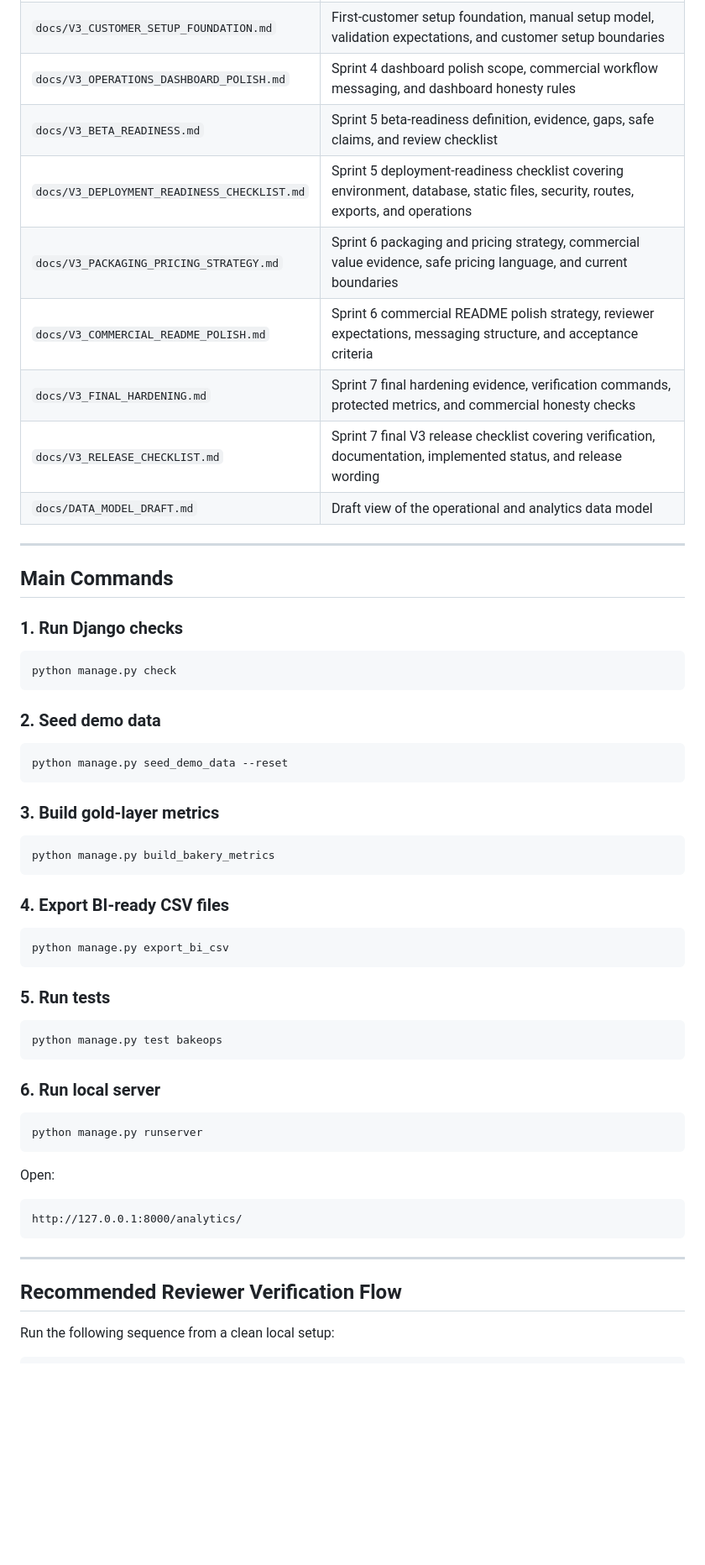
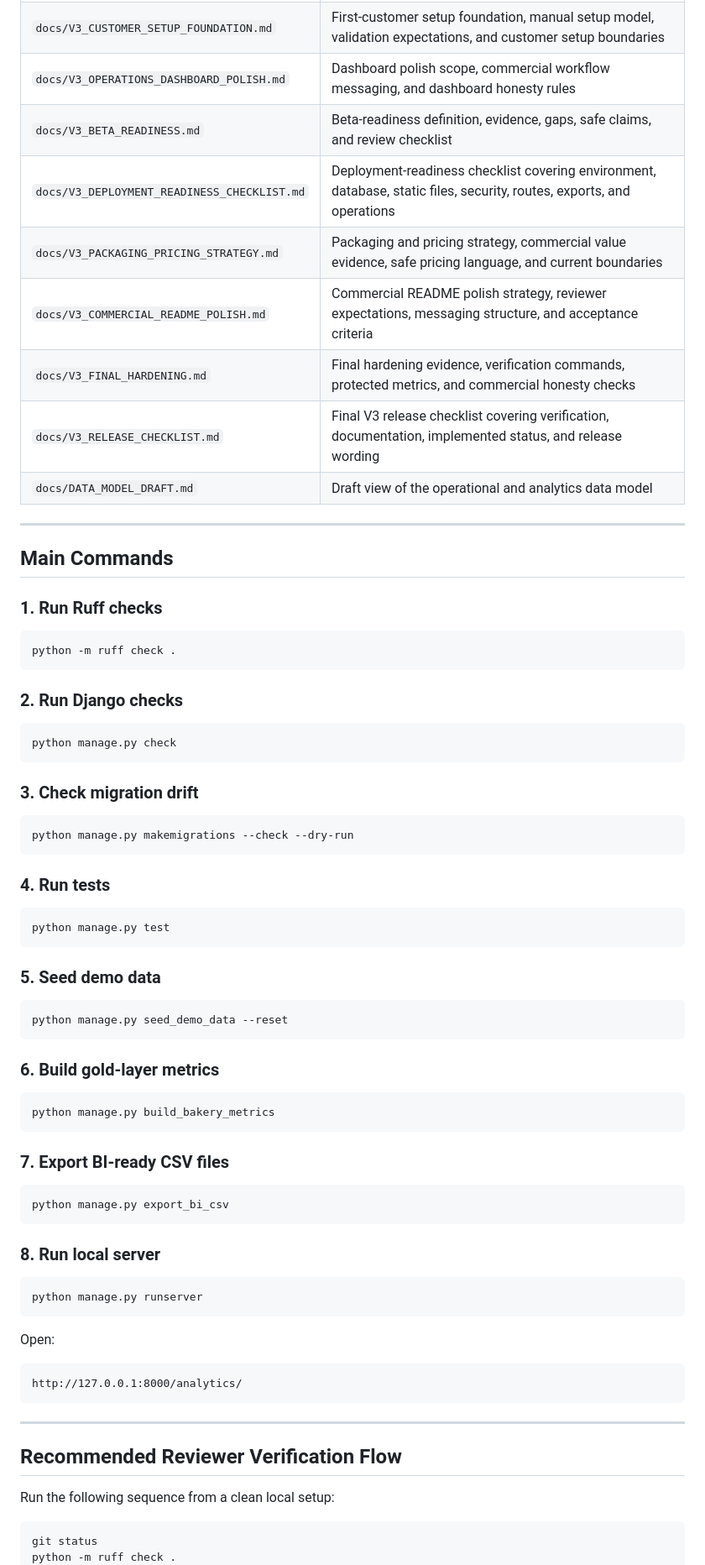
Before and after one commit to aminul-portfolio/bakeops-intelligence, a Markdown page: README.md, the part around one of its changes. Shown at 84% size. Rendered like a GitHub page; blank space fills up the shorter version.

Commit message:
Align README with trusted-stage reviewer evidence

````diff
--- a/README.md
+++ b/README.md
@@ -345,50 +380,62 @@ Birthday Classic 1 4 review
 | `docs/V3_IMPORT_CONTRACT.md` | Draft contract for future customer, ingredient, order, order item, and waste record imports |
 | `docs/V3_DEMO_SETUP_WORKFLOW.md` | Repeatable demo setup, verification path, safe demo claims, and demo-to-customer bridge |
 | `docs/V3_CUSTOMER_SETUP_FOUNDATION.md` | First-customer setup foundation, manual setup model, validation expectations, and customer setup boundaries |
-| `docs/V3_OPERATIONS_DASHBOARD_POLISH.md` | Sprint 4 dashboard polish scope, commercial workflow messaging, and dashboard honesty rules |
-| `docs/V3_BETA_READINESS.md` | Sprint 5 beta-readiness definition, evidence, gaps, safe claims, and review checklist |
-| `docs/V3_DEPLOYMENT_READINESS_CHECKLIST.md` | Sprint 5 deployment-readiness checklist covering environment, database, static files, security, routes, exports, and operations |
-| `docs/V3_PACKAGING_PRICING_STRATEGY.md` | Sprint 6 packaging and pricing strategy, commercial value evidence, safe pricing language, and current boundaries |
-| `docs/V3_COMMERCIAL_README_POLISH.md` | Sprint 6 commercial README polish strategy, reviewer expectations, messaging structure, and acceptance criteria |
-| `docs/V3_FINAL_HARDENING.md` | Sprint 7 final hardening evidence, verification commands, protected metrics, and commercial honesty checks |
-| `docs/V3_RELEASE_CHECKLIST.md` | Sprint 7 final V3 release checklist covering verification, documentation, implemented status, and release wording |
+| `docs/V3_OPERATIONS_DASHBOARD_POLISH.md` | Dashboard polish scope, commercial workflow messaging, and dashboard honesty rules |
+| `docs/V3_BETA_READINESS.md` | Beta-readiness definition, evidence, gaps, safe claims, and review checklist |
+| `docs/V3_DEPLOYMENT_READINESS_CHECKLIST.md` | Deployment-readiness checklist covering environment, database, static files, security, routes, exports, and operations |
+| `docs/V3_PACKAGING_PRICING_STRATEGY.md` | Packaging and pricing strategy, commercial value evidence, safe pricing language, and current boundaries |
+| `docs/V3_COMMERCIAL_README_POLISH.md` | Commercial README polish strategy, reviewer expectations, messaging structure, and acceptance criteria |
+| `docs/V3_FINAL_HARDENING.md` | Final hardening evidence, verification commands, protected metrics, and commercial honesty checks |
+| `docs/V3_RELEASE_CHECKLIST.md` | Final V3 release checklist covering verification, documentation, implemented status, and release wording |
 | `docs/DATA_MODEL_DRAFT.md` | Draft view of the operational and analytics data model |
 
 ---
 
 ## Main Commands
 
-### 1. Run Django checks
+### 1. Run Ruff checks
+
+```powershell
+python -m ruff check .
+```
+
+### 2. Run Django checks
 
 ```powershell
 python manage.py check
 ```
 
-### 2. Seed demo data
+### 3. Check migration drift
+
+```powershell
+python manage.py makemigrations --check --dry-run
+```
+
+### 4. Run tests
+
+```powershell
+python manage.py test
+```
+
+### 5. Seed demo data
 
 ```powershell
 python manage.py seed_demo_data --reset
 ```
 
-### 3. Build gold-layer metrics
+### 6. Build gold-layer metrics
 
 ```powershell
 python manage.py build_bakery_metrics
 ```
 
-### 4. Export BI-ready CSV files
+### 7. Export BI-ready CSV files
 
 ```powershell
 python manage.py export_bi_csv
 ```
 
-### 5. Run tests
-
-```powershell
-python manage.py test bakeops
-```
-
-### 6. Run local server
+### 8. Run local server
 
 ```powershell
 python manage.py runserver
@@ -407,4 +454,6 @@ http://127.0.0.1:8000/analytics/
 Run the following sequence from a clean local setup:
 
 ```powershell
+git status
+python -m ruff check .
 python manage.py check
````
Also changed, not shown: other parts of README.md (+114 -56 lines).
